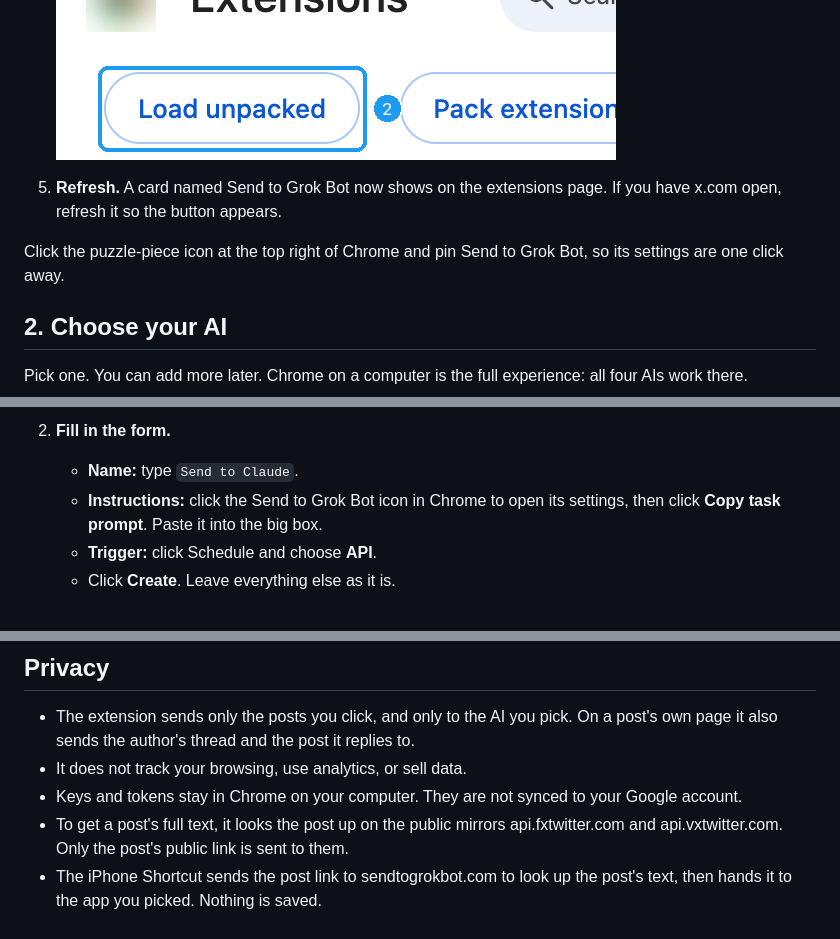
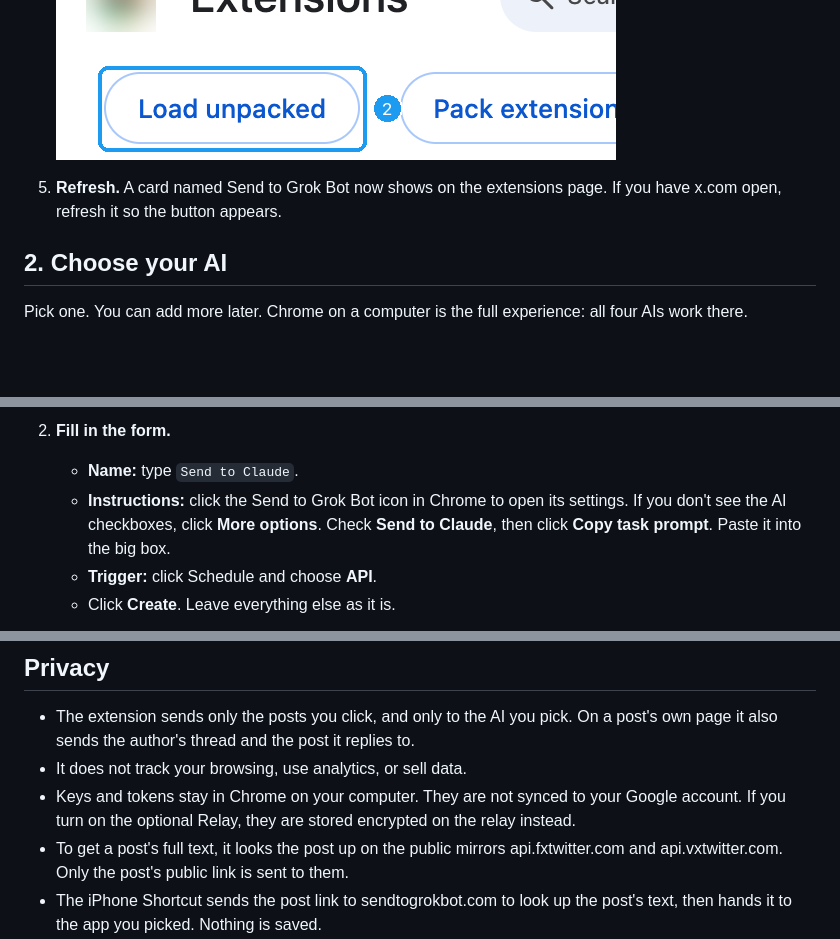
Before and after one commit to jamespendry/send-to-grok-bot, a Markdown page: README.md, 3 parts joined by grey strips. GitHub-like rendering; blank space fills up the shorter version.

```diff
--- a/README.md
+++ b/README.md
@@ -34,8 +34,6 @@ Send to Grok Bot is not in the Chrome Web Store yet, so Chrome needs a few extra
 
 5. **Refresh.** A card named Send to Grok Bot now shows on the extensions page. If you have x.com open, refresh it so the button appears.
 
-Click the puzzle-piece icon at the top right of Chrome and pin Send to Grok Bot, so its settings are one click away.
-
 ## 2. Choose your AI
 
 Pick one. You can add more later. Chrome on a computer is the full experience: all four AIs work there.
@@ -87,7 +85,7 @@ There are two ways. Pick one.
 
 2. **Fill in the form.**
    - **Name:** type `Send to Claude`.
-   - **Instructions:** click the Send to Grok Bot icon in Chrome to open its settings, then click **Copy task prompt**. Paste it into the big box.
+   - **Instructions:** click the Send to Grok Bot icon in Chrome to open its settings. If you don't see the AI checkboxes, click **More options**. Check **Send to Claude**, then click **Copy task prompt**. Paste it into the big box.
    - **Trigger:** click Schedule and choose **API**.
    - Click **Create**. Leave everything else as it is.
 
@@ -188,7 +186,7 @@ It now sits in Favorites, near the top of the list, every time you share.
 
 - The extension sends only the posts you click, and only to the AI you pick. On a post's own page it also sends the author's thread and the post it replies to.
 - It does not track your browsing, use analytics, or sell data.
-- Keys and tokens stay in Chrome on your computer. They are not synced to your Google account.
+- Keys and tokens stay in Chrome on your computer. They are not synced to your Google account. If you turn on the optional Relay, they are stored encrypted on the relay instead.
 - To get a post's full text, it looks the post up on the public mirrors api.fxtwitter.com and api.vxtwitter.com. Only the post's public link is sent to them.
 - The iPhone Shortcut sends the post link to sendtogrokbot.com to look up the post's text, then hands it to the app you picked. Nothing is saved.
 
```
Also changed, not shown: other parts of README.md (+13 -12 lines).
